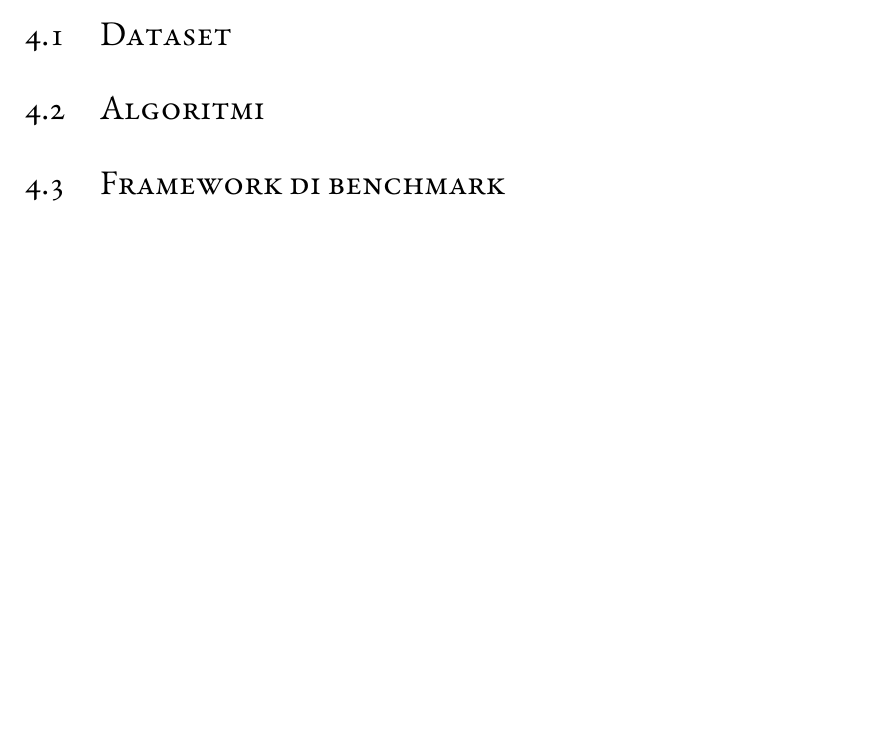
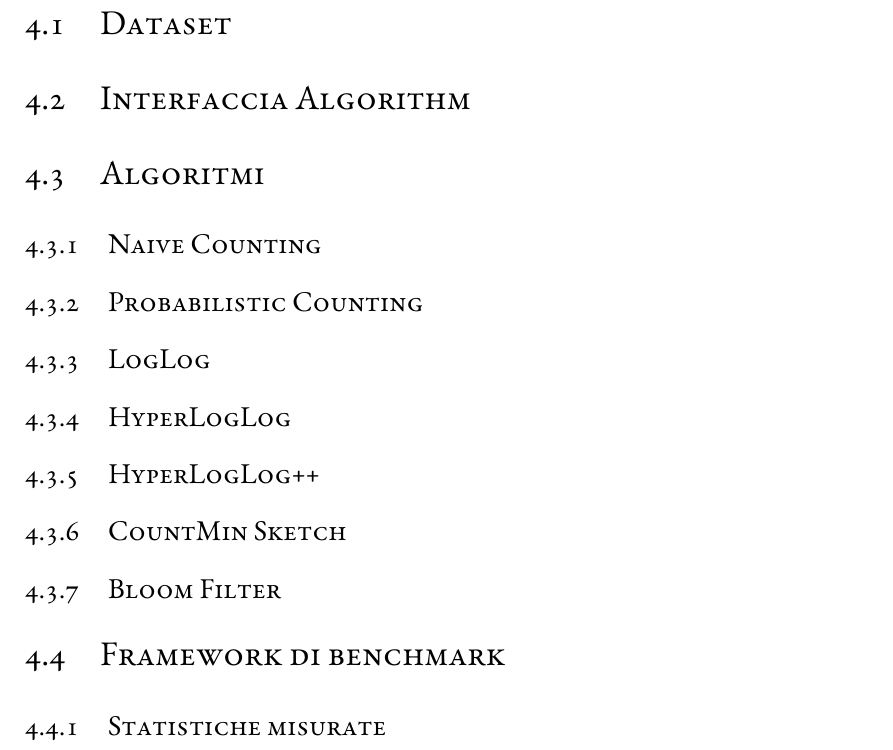
Before and after one commit to kr0bi/satp-cpp, a LaTeX thesis (thesis/dissertation.tex, which reads thesis/chapters/4-implementazione.tex): part of page 37 of 45 before the commit and part of page 38 of 45 after it, cut so that both start at the same text, the shorter picture padded with empty space. Compiled offline with XeLaTeX; a LaTeX package or settings file that is missing is left out.

Commit message:
definizione capitolo 4

```diff
--- a/thesis/chapters/4-implementazione.tex
+++ b/thesis/chapters/4-implementazione.tex
@@ -7,6 +7,19 @@ di sketching, inizialmente per il problema del \textit{count distinct}, poi even
 in automatico dei test robusti sulla valutazione degli algoritmi, potendoli comparare empiricamente.
 
 \section{Dataset}
+
+\section{Interfaccia Algorithm}
+
 \section{Algoritmi}
+\subsection{Naive Counting}
+\subsection{Probabilistic Counting}
+\subsection{LogLog}
+\subsection{HyperLogLog}
+\subsection{HyperLogLog++}
+
+\subsection{CountMin Sketch}
+
+\subsection{Bloom Filter}
 
 \section{Framework di benchmark}
+\subsection{Statistiche misurate}
```
Also changed, not shown: thesis/dissertation.pdf.
